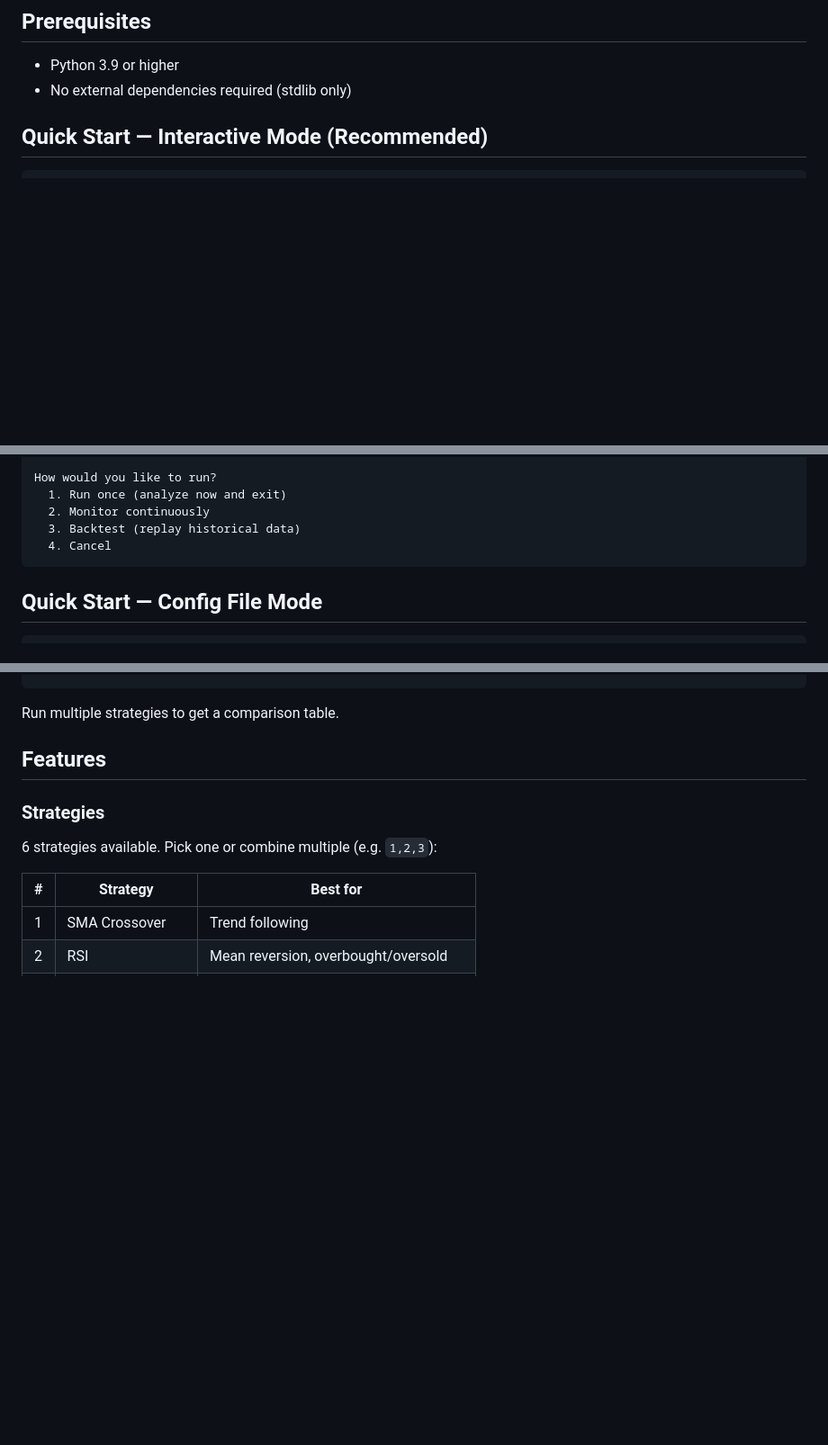
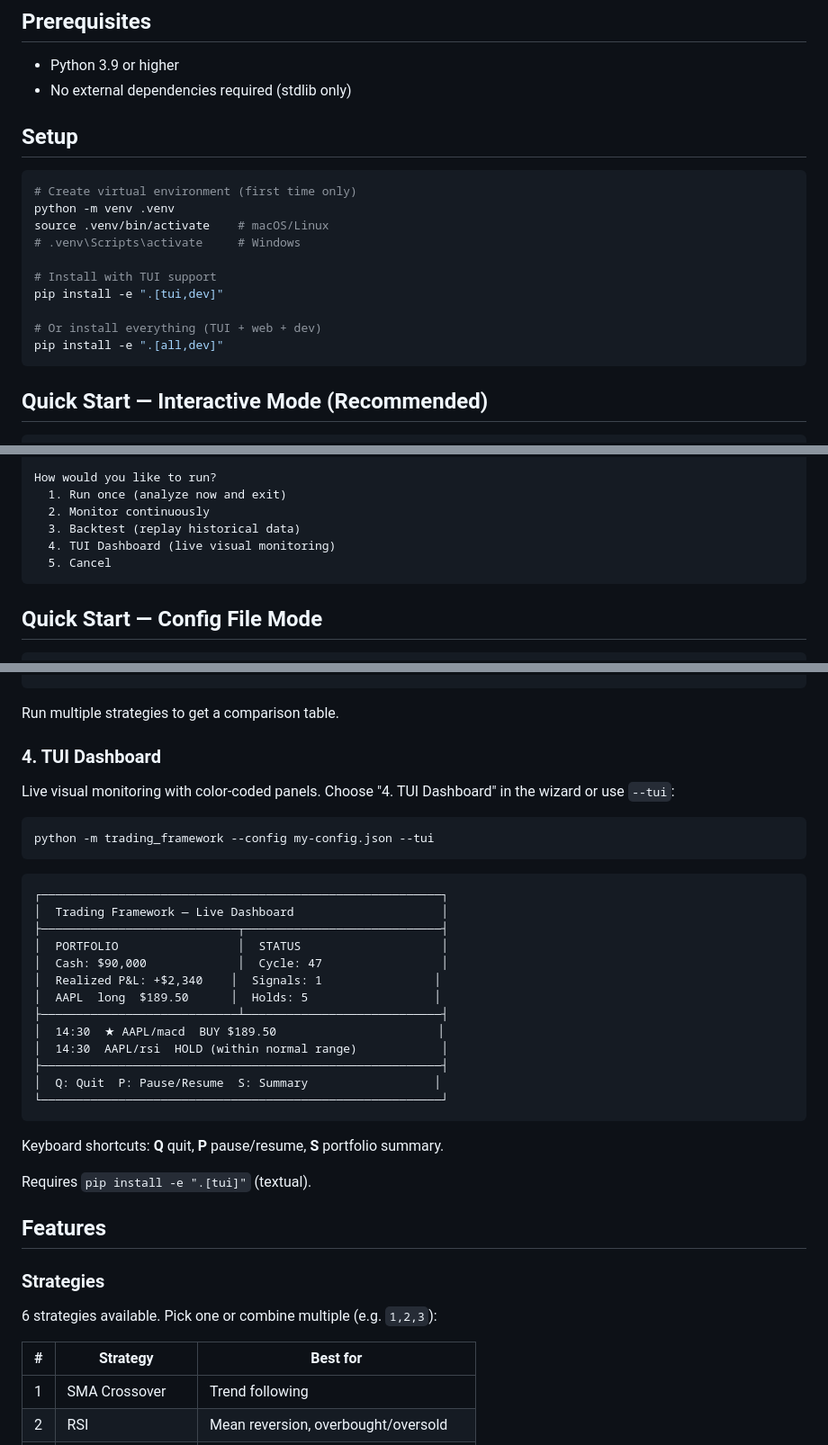
Before and after one commit to tamoraji/fun_trading, a Markdown page: docs/how-to-run.md, 3 parts joined by grey strips. Shown at 90% size. Drawn GitHub-style; blank space fills up the shorter version.

Commit message:
feat(UI-001): add Textual TUI dashboard for live monitoring
Live-updating terminal dashboard with:
- Portfolio panel (cash, positions, P&L)
- Strategy status panel (cycle count, signal/hold/risk counts)
- Scrolling signal log with color-coded messages
  (green: signals, cyan: paper trades, yellow: risk blocks,
   red: errors, dim: holds)
- Keyboard shortcuts (Q: quit, P: pause/resume, S: summary)
- Engine runs in background worker, UI updates after each cycle
- Portfolio auto-saved on exit

Launch: wizard run mode "TUI Dashboard" or --tui flag.
Requires: pip install -e ".[tui]"

Updated: pyproject.toml (v0.2.0, dependency groups), how-to guide,
product backlog.

Co-Authored-By: Claude Opus 4.6 (1M context) <noreply@anthropic.com>

````diff
--- a/docs/how-to-run.md
+++ b/docs/how-to-run.md
@@ -4,6 +4,21 @@
 
 - Python 3.9 or higher
 - No external dependencies required (stdlib only)
+
+## Setup
+
+```bash
+# Create virtual environment (first time only)
+python -m venv .venv
+source .venv/bin/activate    # macOS/Linux
+# .venv\Scripts\activate     # Windows
+
+# Install with TUI support
+pip install -e ".[tui,dev]"
+
+# Or install everything (TUI + web + dev)
+pip install -e ".[all,dev]"
+```
 
 ## Quick Start — Interactive Mode (Recommended)
 
@@ -42,7 +57,8 @@ How would you like to run?
   1. Run once (analyze now and exit)
   2. Monitor continuously
   3. Backtest (replay historical data)
-  4. Cancel
+  4. TUI Dashboard (live visual monitoring)
+  5. Cancel
 ```
 
 ## Quick Start — Config File Mode
@@ -105,6 +123,33 @@ In the wizard, choose "3. Backtest" then select history length (1y/2y/5y). You'l
 ```
 
 Run multiple strategies to get a comparison table.
+
+### 4. TUI Dashboard
+Live visual monitoring with color-coded panels. Choose "4. TUI Dashboard" in the wizard or use `--tui`:
+
+```bash
+python -m trading_framework --config my-config.json --tui
+```
+
+```
+┌─────────────────────────────────────────────────────────┐
+│  Trading Framework — Live Dashboard                     │
+├────────────────────────────┬────────────────────────────┤
+│  PORTFOLIO                 │  STATUS                    │
+│  Cash: $90,000             │  Cycle: 47                 │
+│  Realized P&L: +$2,340    │  Signals: 1                │
+│  AAPL  long  $189.50      │  Holds: 5                  │
+├────────────────────────────┴────────────────────────────┤
+│  14:30  ★ AAPL/macd  BUY $189.50                       │
+│  14:30  AAPL/rsi  HOLD (within normal range)            │
+├─────────────────────────────────────────────────────────┤
+│  Q: Quit  P: Pause/Resume  S: Summary                  │
+└─────────────────────────────────────────────────────────┘
+```
+
+Keyboard shortcuts: **Q** quit, **P** pause/resume, **S** portfolio summary.
+
+Requires `pip install -e ".[tui]"` (textual).
 
 ## Features
 
````
Also changed, not shown: other parts of docs/how-to-run.md (+2 -0 lines), docs/backlog/product-backlog.md (+1 -1 lines).
